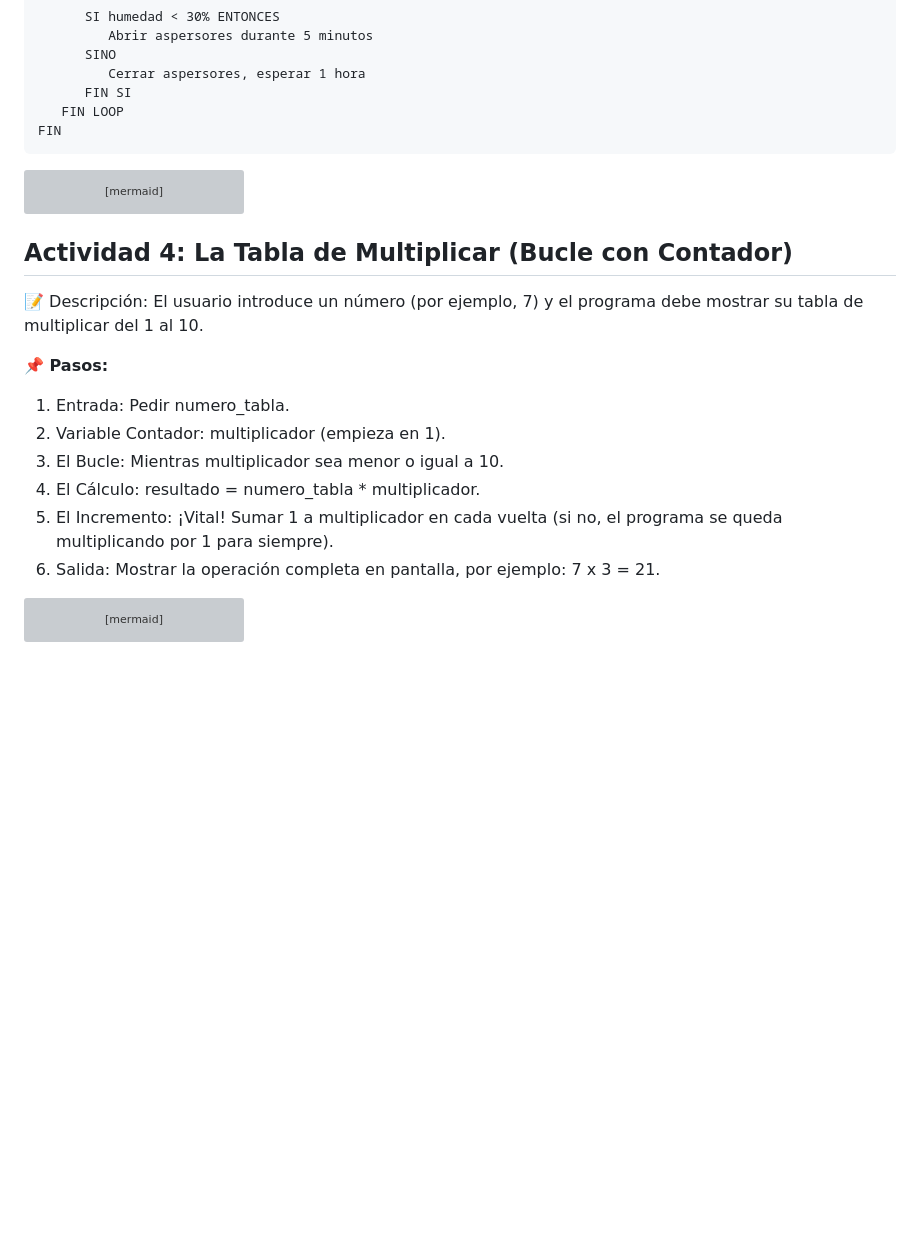
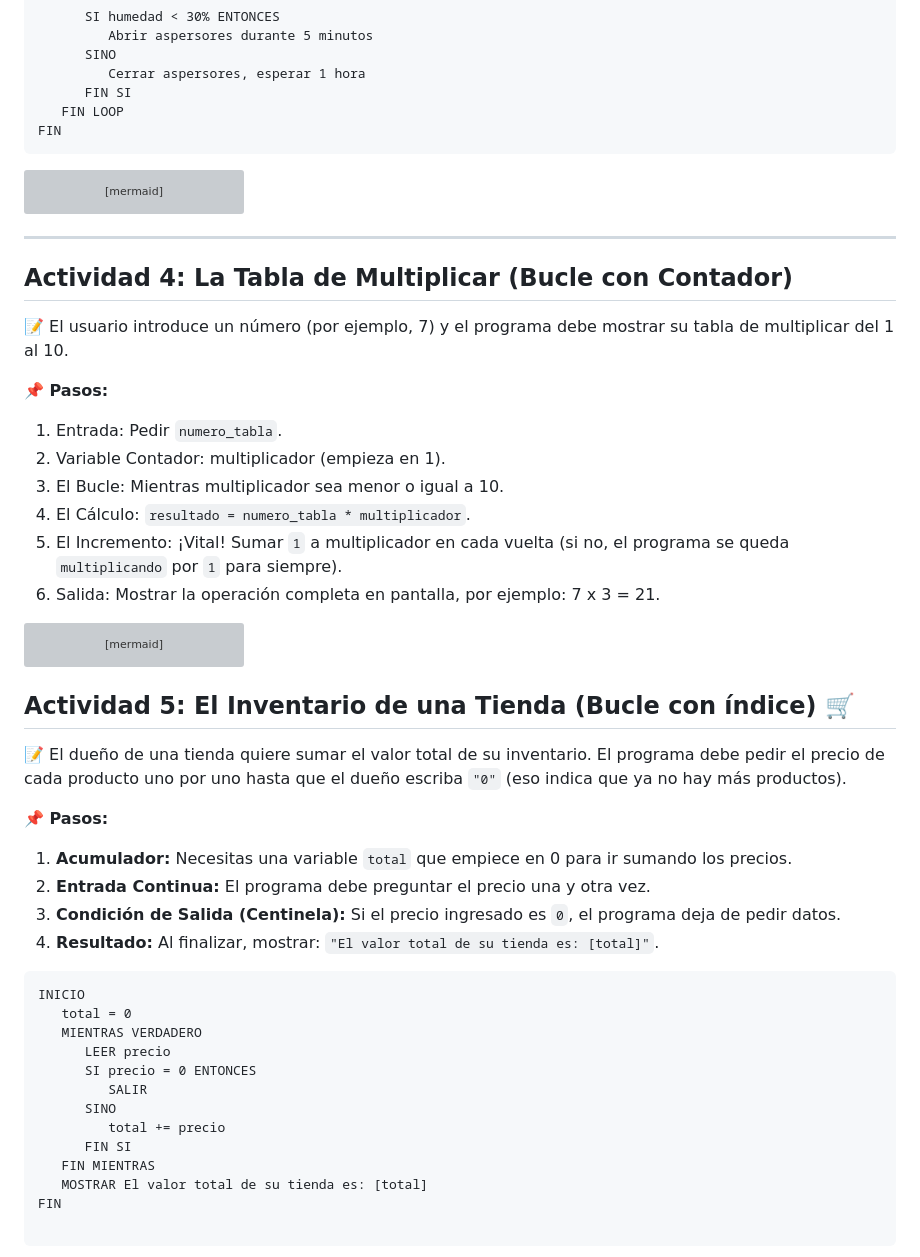
Before and after one commit to AlexJYad/F5-web-knowledge, a Markdown page: content/actividad/16-marzo-2026.md, the part around one of its changes. Drawn GitHub-style; blank space fills up the shorter version; grey boxes are pictures that could not be loaded.

Commit message:
activ: 16/3 N5

````diff
--- a/content/actividad/16-marzo-2026.md
+++ b/content/actividad/16-marzo-2026.md
@@ -193,18 +193,19 @@ flowchart TB
    linkStyle 3 stroke:#43a047,stroke-width:2px
 ```
 
+---
+
 ## Actividad 4: La Tabla de Multiplicar (Bucle con Contador)
 
-📝 Descripción:
-El usuario introduce un número (por ejemplo, 7) y el programa debe mostrar su tabla de multiplicar del 1 al 10.
+📝 El usuario introduce un número (por ejemplo, 7) y el programa debe mostrar su tabla de multiplicar del 1 al 10.
 
 **📌 Pasos:**
 
-1. Entrada: Pedir numero_tabla.
+1. Entrada: Pedir `numero_tabla`.
 1. Variable Contador: multiplicador (empieza en 1).
 1. El Bucle: Mientras multiplicador sea menor o igual a 10.
-1. El Cálculo: resultado = numero_tabla \* multiplicador.
-1. El Incremento: ¡Vital! Sumar 1 a multiplicador en cada vuelta (si no, el programa se queda multiplicando por 1 para siempre).
+1. El Cálculo: `resultado = numero_tabla * multiplicador`.
+1. El Incremento: ¡Vital! Sumar `1` a multiplicador en cada vuelta (si no, el programa se queda `multiplicando` por `1` para siempre).
 1. Salida: Mostrar la operación completa en pantalla, por ejemplo: 7 x 3 = 21.
 
 ```mermaid
@@ -235,3 +236,31 @@ flowchart TB
    linkStyle 6 stroke:#c62828,stroke-width:2px
    linkStyle 4 stroke:#43a047,stroke-width:2px
 ```
+
+## Actividad 5: El Inventario de una Tienda (Bucle con índice) 🛒
+
+📝 El dueño de una tienda quiere sumar el valor total de su inventario. El programa debe pedir el precio de cada producto uno por uno hasta que el dueño escriba `"0"` (eso indica que ya no hay más productos).
+
+**📌 Pasos:**
+
+1. **Acumulador:** Necesitas una variable `total` que empiece en 0 para ir sumando los precios.
+1. **Entrada Continua:** El programa debe preguntar el precio una y otra vez.
+1. **Condición de Salida (Centinela):** Si el precio ingresado es `0`, el programa deja de pedir datos.
+1. **Resultado:** Al finalizar, mostrar: `"El valor total de su tienda es: [total]"`.
+
+```bush
+INICIO
+   total = 0
+   MIENTRAS VERDADERO
+      LEER precio
+      SI precio = 0 ENTONCES
+         SALIR
+      SINO
+         total += precio
+      FIN SI
+   FIN MIENTRAS
+   MOSTRAR El valor total de su tienda es: [total]
+FIN
+
+```
+
````
Also changed, not shown: other parts of content/actividad/16-marzo-2026.md (+27 -0 lines).
